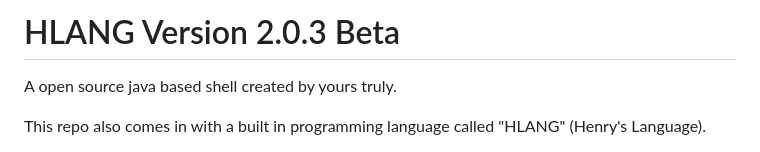
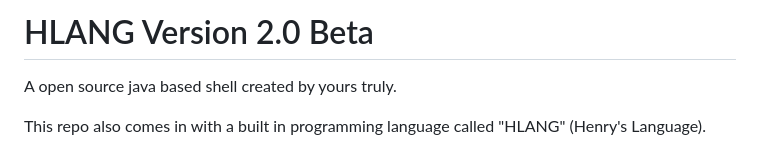
Before and after one commit to HenryLiu114/Henry-s-Shell-HSH-, a Markdown page: README.md, the part around the change. Rendered like a GitHub page.

```diff
--- a/README.md
+++ b/README.md
@@ -1,4 +1,4 @@
-# HLANG Version 2.0.3 Beta
+# HLANG Version 2.0 Beta
 A open source java based shell created by yours truly.
 
 This repo also comes in with a built in programming language called "HLANG" (Henry's Language).
```
